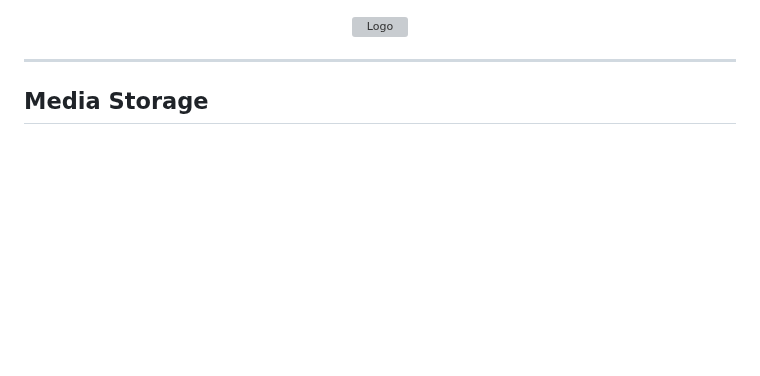
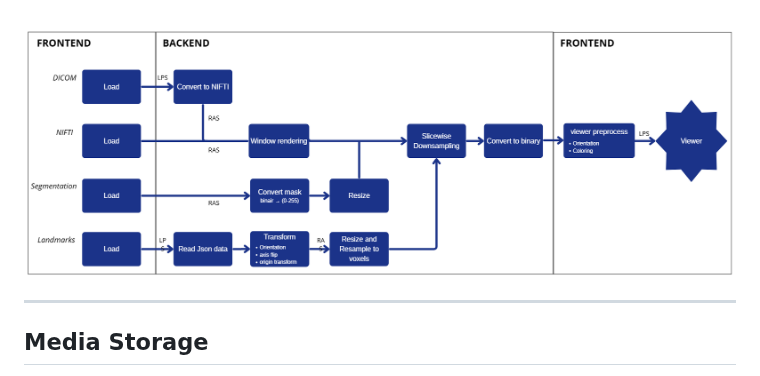
Before and after one commit to Kortmantim00/APOS-v1.5, a Markdown page: README.md, the part around the change. Drawn GitHub-style; blank space fills up the shorter version; grey boxes are pictures that could not be loaded.

```diff
--- a/README.md
+++ b/README.md
@@ -126,7 +126,7 @@ Use the following access code to log in:
 
 
 <p align="center">
-  <img src="datastructure.png" alt="Logo" width="950"/>
+  <img src="Datastructure.png" alt="Logo" width="950"/>
 </p>
 
 ---
```
